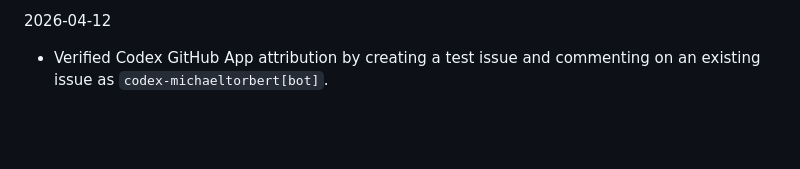
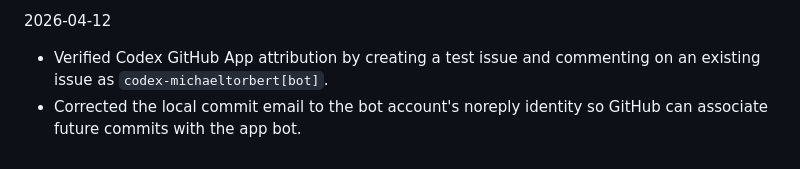
Before and after one commit to michaeltorbert/games, a Markdown page: progress.md, the part around the change. Drawn GitHub-style; blank space fills up the shorter version.

Commit message:
Fix Codex bot commit email

```diff
--- a/progress.md
+++ b/progress.md
@@ -145,3 +145,4 @@ Original prompt: yes, do all you need to do to get started
 
 2026-04-12
 - Verified Codex GitHub App attribution by creating a test issue and commenting on an existing issue as `codex-michaeltorbert[bot]`.
+- Corrected the local commit email to the bot account's noreply identity so GitHub can associate future commits with the app bot.
```
